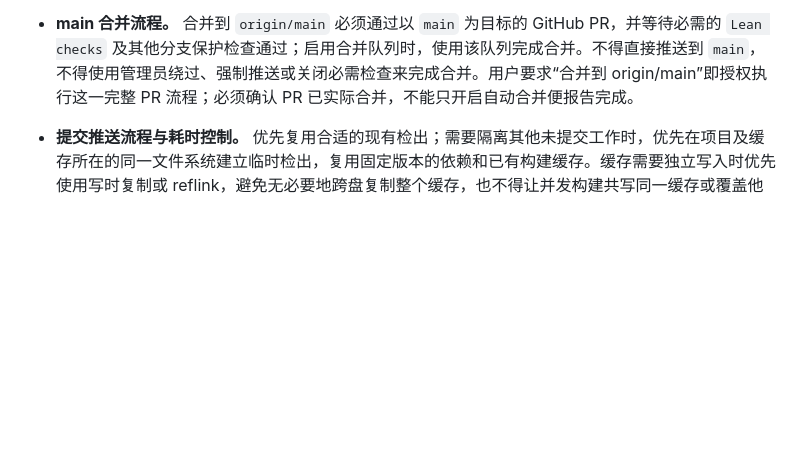
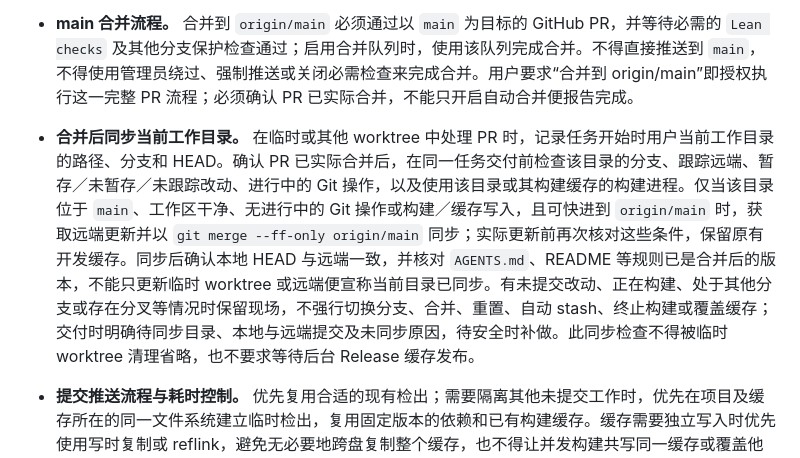
Before and after one commit to SII-MATH/Kervaire126Main, a Markdown page: AGENTS.md, the part around the change. Rendered like a GitHub page; blank space fills up the shorter version.

Commit message:
Require safe synchronization of the user checkout after worktree PR merges

```diff
--- a/AGENTS.md
+++ b/AGENTS.md
@@ -24,6 +24,7 @@
 - **封装与检查。** 使用 `module`，默认私有、显式 `public`；`import all` 仅限同模块内部及测试审计汇总。遵守依赖方向，以普通导入验证公共消费。测试集中在 `Tests/`：`Tests.Architecture` 检查八个数学模块与固定主目标，各模块专项测试保留接口锁、公共消费和边界检查；各模块独立接口锁须保持导出完整、归属唯一，`Tests.Integration` 保留上游独立消费检查，`Tests.Trust` 汇总审计全部测试。修改后运行 `python3 scripts/check-source-inventory.py` 和 `lake build`，后者默认包含这些检查；复用缓存，不以精简测试为由删除已有覆盖。`Checks.Registry` 仅用于追踪待补清单的构建输入，不是数学模块。
 - **工程边界。** 工具链按 [README](README.md) 固定，未经允许不升级或改依赖锁；避免无必要地清理缓存。Blueprint 已获准按一个项目、八章接入原生 hgraph：SpectralSequence、AdamsSynthetic、Literature、E2Computation、ProofTools、AdamsCalculations、Main、Geometry；八章对应八个数学模块；几何对象、Kervaire 不变量与 Browder 输入归属 Literature，Geometry 的两个推论保持无本地证明洞，继承上游待补状态。跨章节的原生 statement/proof 依赖必须指向更早章节；同章内部依赖遵循 hgraph 原生处理，不另设网页级循环检查；主蓝图全英文、按数学内容分节，一个数学条目可绑定多个现有 Lean 声明；外部输入在陈述前标明文章引用及原始定位。不再生成 implementation 实现索引或 verification 核验网页；Lean 源码、全部既有待补责任、接口锁与独立构建信任审计继续保留；Blueprint 只使用 hgraph 原生同步和导出，不再附加自动分组、源码依赖投影、双图合并、重复对应登记、隐藏责任状态改写、编译证据种子、快照一致性门禁或警告致命策略；网页仅保留本模块公开绑定与章节依赖顺序两项额外约束；历史记录按上述 `local-history/` 约定归档，数学说明与来源引用由 Blueprint/hgraph 维护，精简接口与证明洞基线继续入库。网页发布与全量构建分开；网页发布不依赖编译快照或全量构建，原生网页状态不代表 Lean 编译或编译依赖闭包已核验。运行方式见 [blueprint/README.md](blueprint/README.md)。
 - **main 合并流程。** 合并到 `origin/main` 必须通过以 `main` 为目标的 GitHub PR，并等待必需的 `Lean checks` 及其他分支保护检查通过；启用合并队列时，使用该队列完成合并。不得直接推送到 `main`，不得使用管理员绕过、强制推送或关闭必需检查来完成合并。用户要求“合并到 origin/main”即授权执行这一完整 PR 流程；必须确认 PR 已实际合并，不能只开启自动合并便报告完成。
+- **合并后同步当前工作目录。** 在临时或其他 worktree 中处理 PR 时，记录任务开始时用户当前工作目录的路径、分支和 HEAD。确认 PR 已实际合并后，在同一任务交付前检查该目录的分支、跟踪远端、暂存／未暂存／未跟踪改动、进行中的 Git 操作，以及使用该目录或其构建缓存的构建进程。仅当该目录位于 `main`、工作区干净、无进行中的 Git 操作或构建／缓存写入，且可快进到 `origin/main` 时，获取远端更新并以 `git merge --ff-only origin/main` 同步；实际更新前再次核对这些条件，保留原有开发缓存。同步后确认本地 HEAD 与远端一致，并核对 `AGENTS.md`、README 等规则已是合并后的版本，不能只更新临时 worktree 或远端便宣称当前目录已同步。有未提交改动、正在构建、处于其他分支或存在分叉等情况时保留现场，不强行切换分支、合并、重置、自动 stash、终止构建或覆盖缓存；交付时明确待同步目录、本地与远端提交及未同步原因，待安全时补做。此同步检查不得被临时 worktree 清理省略，也不要求等待后台 Release 缓存发布。
 - **提交推送流程与耗时控制。** 优先复用合适的现有检出；需要隔离其他未提交工作时，优先在项目及缓存所在的同一文件系统建立临时检出，复用固定版本的依赖和已有构建缓存。缓存需要独立写入时优先使用写时复制或 reflink，避免无必要地跨盘复制整个缓存，也不得让并发构建共写同一缓存或覆盖他人的构建进度。
 
   本机单槽 CI 使用独立于日常开发的专用账户和持久化缓存；同一 Lean 工具链与依赖锁下，连续检出、PR 和合并队列任务直接复用同一构建目录，由完整 `lake build` 判断并执行增量编译。不按提交或构建输入指纹拆分、复制整份工作缓存，也不因源码指纹变化主动恢复整份 Release 缓存。工具链或依赖锁变化时使用另一环境目录，保留原缓存。单槽串行执行是此复用方式的前提；并发构建仍须独立写入，不得共写开发缓存。旧布局迁移使用同盘重命名，保留已有构建进度，不做整份复制。
```
